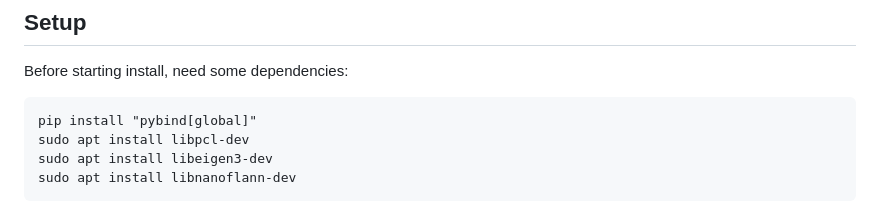
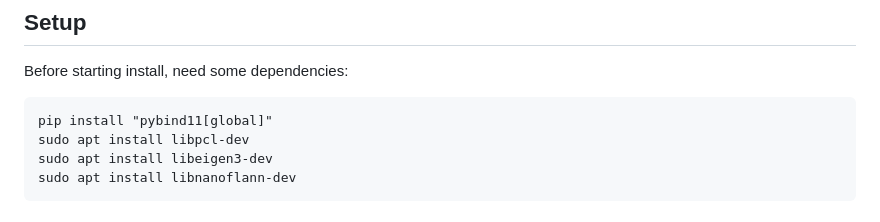
Before and after one commit to shangar21/pointcloud_upsampling, a Markdown page: README.md, the part around the change. GitHub-like rendering.

````diff
--- a/README.md
+++ b/README.md
@@ -5,7 +5,7 @@
 Before starting install, need some dependencies:
 
 ```
-pip install "pybind[global]"
+pip install "pybind11[global]"
 sudo apt install libpcl-dev
 sudo apt install libeigen3-dev
 sudo apt install libnanoflann-dev
````
